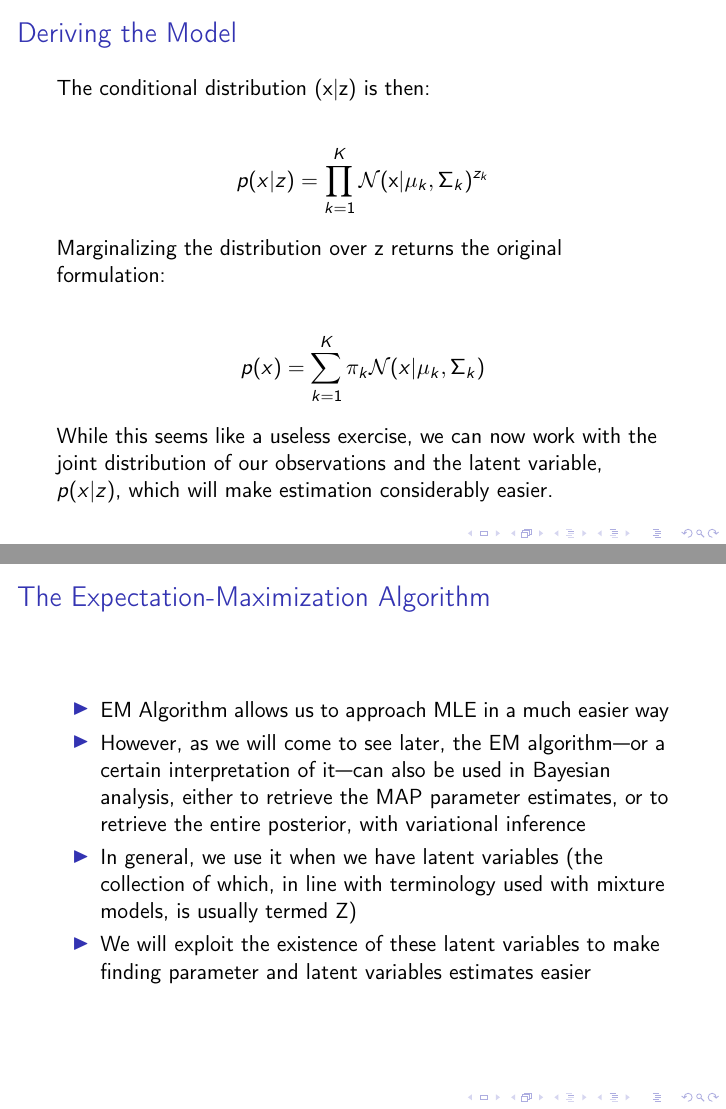
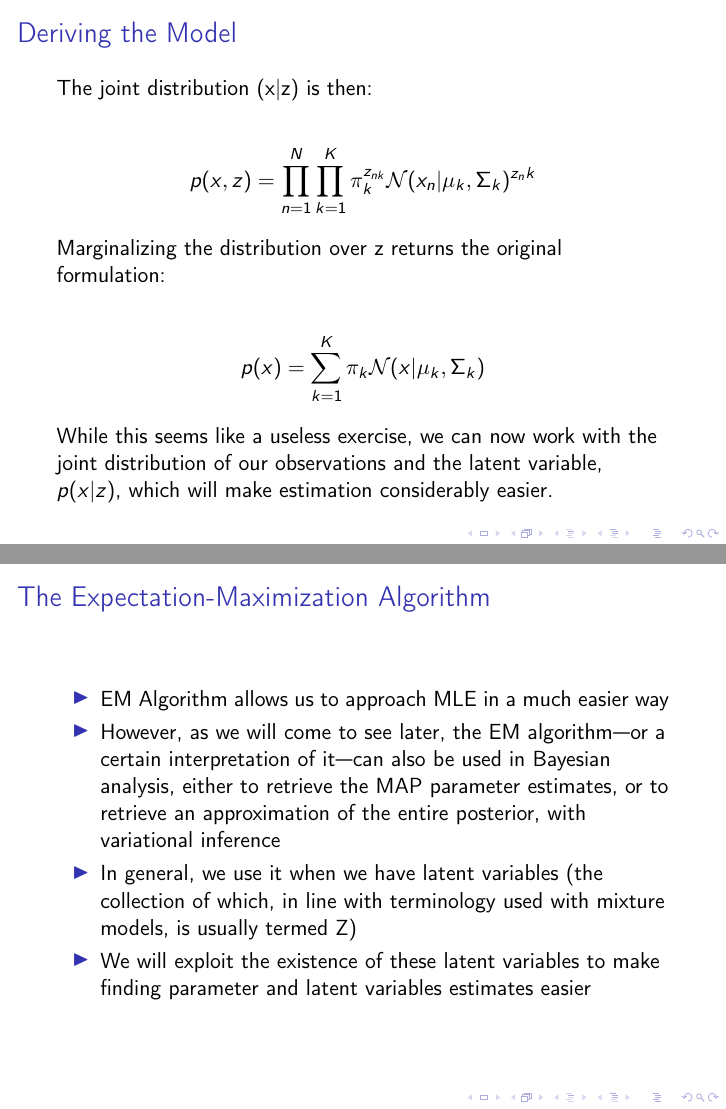
Before and after one commit to hoellers/MLmodule1, LaTeX slides (Mixtures and Clusters/mixturesclusters.tex): pages 17 and 24 of 49, joined at a grey line. Compiled offline with pdfLaTeX; a LaTeX package or settings file that is missing is left out.

Commit message:
Make minor corrections
This commit makes minor corrections to the presentation slides,
including fixing some notational issues on slides 18-20.

```diff
--- a/Mixtures and Clusters/mixturesclusters.tex
+++ b/Mixtures and Clusters/mixturesclusters.tex
@@ -219,10 +219,10 @@ This is a Gaussian mixture model (GMM)
  \begin{frame}
  \frametitle{Deriving the Model}
 
- 	The conditional distribution $(\mathbf{x} | \mathbf{z})$ is then:
+ 	The joint distribution $(\mathbf{x} | \mathbf{z})$ is then:
 
  	\begin{align*}
- 	p(x|z) = \prod_{k = 1}^{K} \mathcal{N}(\mathbf{x} | \mu_k, \Sigma_k)^{z_k}
+ 	p(x,z) = \prod_{n = 1}^{N} \prod_{k = 1}^{K} \pi_k^{z_{nk}} \mathcal{N}(x_n | \mu_k, \Sigma_k)^{z_nk}
  	\end{align*}
 
  	Marginalizing the distribution over $\mathbf{z}$ returns the original formulation:
@@ -311,7 +311,7 @@ Do this terms look familiar? How would you put this in terms of the joint PDF we
 \frametitle{The Expectation-Maximization Algorithm}
 	\begin{itemize}
 		\item EM Algorithm allows us to approach MLE in a much easier way
-		\item However, as we will come to see later, the EM algorithm---or a certain interpretation of it---can also be used in Bayesian analysis, either to retrieve the MAP parameter estimates, or to retrieve the entire posterior, with variational inference
+		\item However, as we will come to see later, the EM algorithm---or a certain interpretation of it---can also be used in Bayesian analysis, either to retrieve the MAP parameter estimates, or to retrieve an approximation of the entire posterior, with variational inference
 		\item In general, we use it when we have latent variables (the collection of which, in line with terminology used with mixture models, is usually termed $\mathbf{Z}$)
 		\item We will exploit the existence of these latent variables to make finding parameter and latent variables estimates easier
 	\end{itemize}
```
Also changed, not shown: Mixtures and Clusters/mixturesclusters.pdf, Mixtures and Clusters/mixturesclusters.tex (2 more changed lines), 4 other files.
